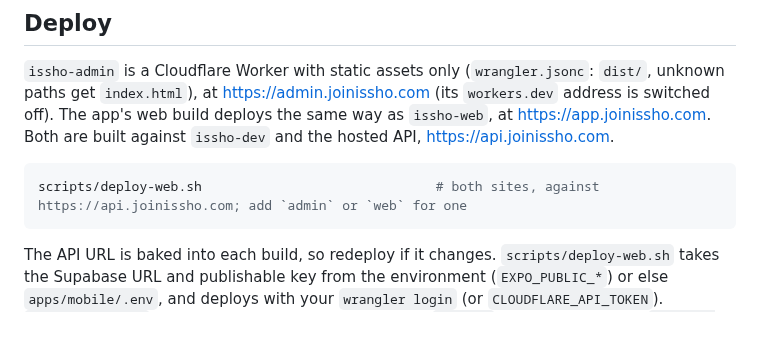
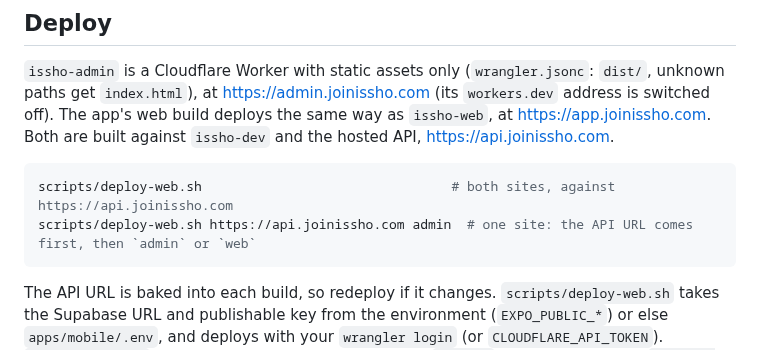
Before and after one commit to shrujancheruku/issho, a Markdown page: apps/admin/README.md, the part around the change. Rendered like a GitHub page; blank space fills up the shorter version.

Commit message:
docs(admin): show the one-site deploy form with the API url first

````diff
--- a/apps/admin/README.md
+++ b/apps/admin/README.md
@@ -58,7 +58,8 @@ Local sign-in codes arrive in Mailpit (`supabase status` → `MAILPIT_URL`). `VI
 `issho-admin` is a Cloudflare Worker with static assets only (`wrangler.jsonc`: `dist/`, unknown paths get `index.html`), at https://admin.joinissho.com (its `workers.dev` address is switched off). The app's web build deploys the same way as `issho-web`, at https://app.joinissho.com. Both are built against `issho-dev` and the hosted API, https://api.joinissho.com.
 
 ```sh
-scripts/deploy-web.sh                              # both sites, against https://api.joinissho.com; add `admin` or `web` for one
+scripts/deploy-web.sh                                # both sites, against https://api.joinissho.com
+scripts/deploy-web.sh https://api.joinissho.com admin  # one site: the API URL comes first, then `admin` or `web`
 ```
 
 The API URL is baked into each build, so redeploy if it changes. `scripts/deploy-web.sh` takes the Supabase URL and publishable key from the environment (`EXPO_PUBLIC_*`) or else `apps/mobile/.env`, and deploys with your `wrangler login` (or `CLOUDFLARE_API_TOKEN`). `public/_headers` sets a strict Content-Security-Policy, `noindex` and no framing. Its `connect-src` allows Supabase and `https://api.joinissho.com`; the script swaps in the API origin it was given if that differs, so the page can't call any other origin.
````
